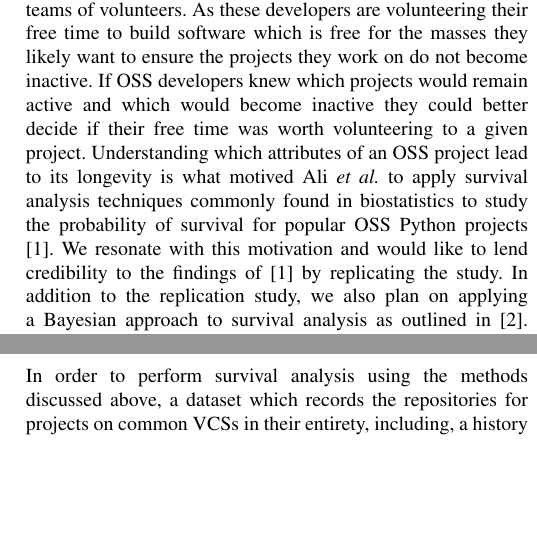
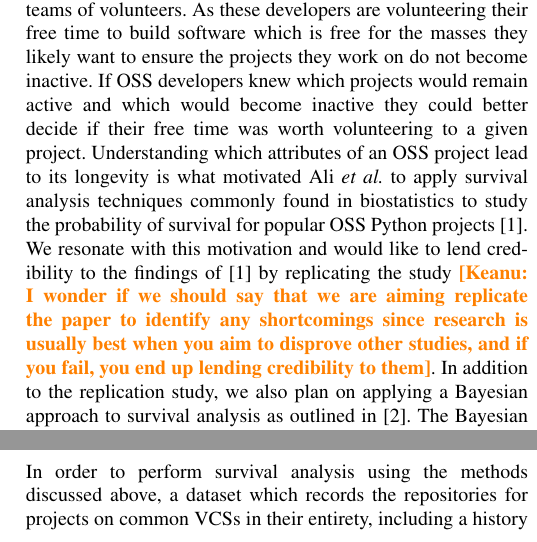
Before and after one commit to DerekRobin/Survival-Analysis-of-OSS-Projects, a LaTeX paper (proposal/proposal.tex): two parts of the columns of the page, joined at a grey line, cut so that both start at the same text, the shorter picture padded with empty space. Compiled offline with pdfLaTeX.

Commit message:
Added one comment to proposal, fixed a couple typos/grammar things

```diff
--- a/proposal/proposal.tex
+++ b/proposal/proposal.tex
@@ -31,7 +31,7 @@ Victoria, Canada \\
 
 \section{Motivation}
 
-The developers of Open Source Software (OSS) projects are often part of decentralized and geographically distributed teams of volunteers. As these developers are volunteering their free time to build software which is free for the masses they likely want to ensure the projects they work on do not become inactive. If OSS developers knew which projects would remain active and which would become inactive they could better decide if their free time was worth volunteering to a given project. Understanding which attributes of an OSS project lead to its longevity is what motived Ali \emph{et al.} to apply survival analysis techniques commonly found in biostatistics to study the probability of survival for popular OSS Python projects \cite{ali2020cheating}. We resonate with this motivation and would like to lend credibility to the findings of \cite{ali2020cheating} by replicating the study. In addition to the replication study, we also plan on applying a Bayesian approach to survival analysis as outlined in \cite{kelter2020bayesian}. The Bayesian portion of our paper is motivated by wanting to compare the findings of the two different approaches to survival analysis.
+The developers of Open Source Software (OSS) projects are often part of decentralized and geographically distributed teams of volunteers. As these developers are volunteering their free time to build software which is free for the masses they likely want to ensure the projects they work on do not become inactive. If OSS developers knew which projects would remain active and which would become inactive they could better decide if their free time was worth volunteering to a given project. Understanding which attributes of an OSS project lead to its longevity is what motivated Ali \emph{et al.} to apply survival analysis techniques commonly found in biostatistics to study the probability of survival for popular OSS Python projects \cite{ali2020cheating}. We resonate with this motivation and would like to lend credibility to the findings of \cite{ali2020cheating} by replicating the study \keanu{I wonder if we should say that we are aiming replicate the paper to identify any shortcomings since research is usually best when you aim to disprove other studies, and if you fail, you end up lending credibility to them}. In addition to the replication study, we also plan on applying a Bayesian approach to survival analysis as outlined in \cite{kelter2020bayesian}. The Bayesian portion of our paper is motivated by wanting to compare the findings of the two different approaches to survival analysis.
 
 Thus, the research questions we plan on answering are as follows:
 
```
Also changed, not shown: proposal/proposal.tex (2 more changed lines).
